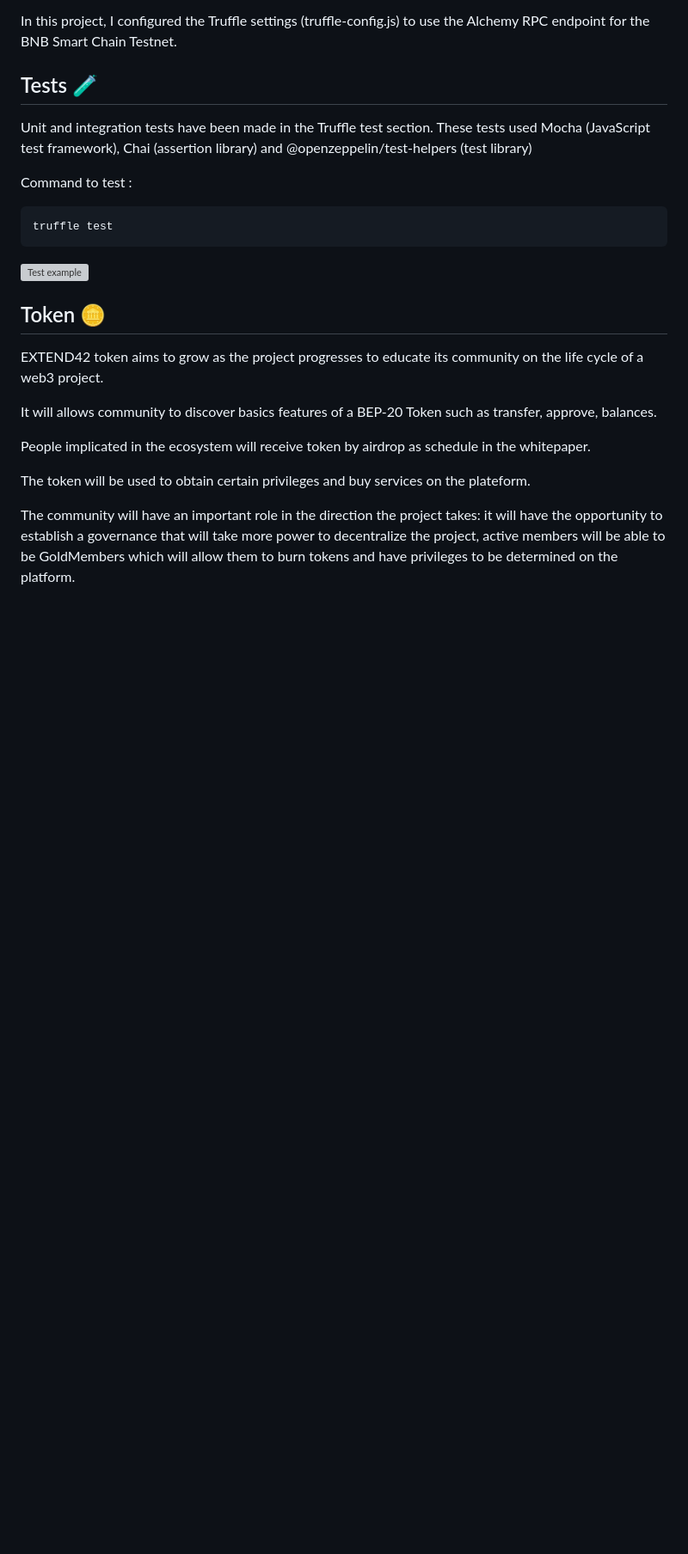
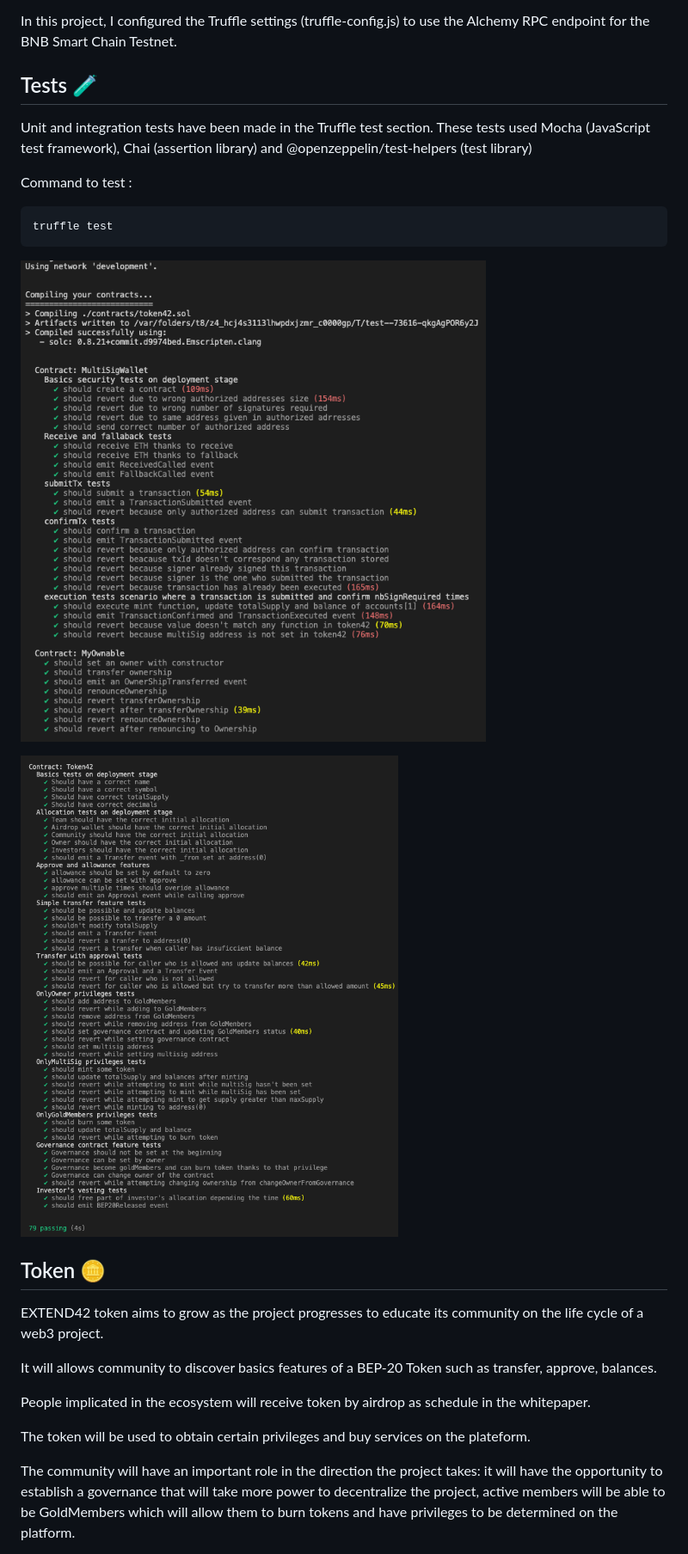
Before and after one commit to BdClement/Tokenizer, a Markdown page: README.md, the part around the change. Shown: that part at 86% size. Drawn GitHub-style; blank space fills up the shorter version; grey boxes are pictures that could not be loaded.

Commit message:
fix: modifying ReadMe

````diff
--- a/README.md
+++ b/README.md
@@ -44,7 +44,9 @@ Command to test :
 truffle test
 ```
 
-![Test example](documentation/)
+![Test example](documentation/Test1.png)
+
+![Test example](documentation/Test2.png)
 
 
 ## Token 🪙
````
